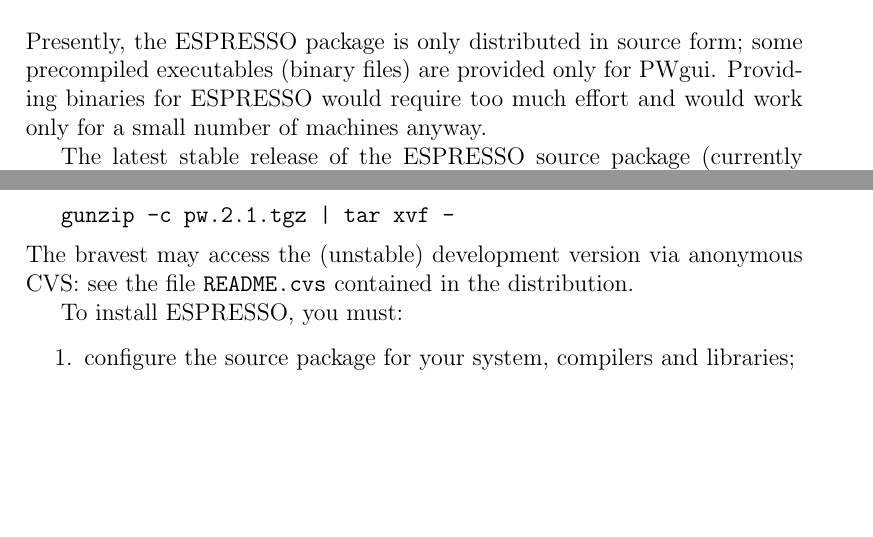
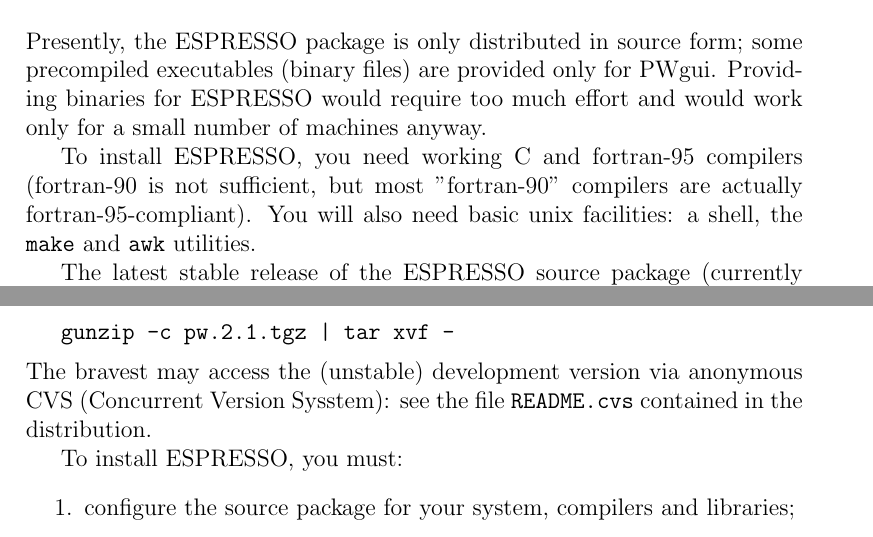
Before and after one commit to fspiga/qe-gpu, a LaTeX document (Doc/manual.tex): two parts of page 7 of 53, joined at a grey line, cut so that both start at the same text, the shorter picture padded with empty space. Compiled offline with pdfLaTeX; a LaTeX package or settings file that is missing is left out.

Commit message:
Minor corrections iand updates to the documentation

```diff
--- a/Doc/manual.tex
+++ b/Doc/manual.tex
@@ -259,6 +259,11 @@
 Providing binaries for ESPRESSO would require too much effort and
 would work only for a small number of machines anyway.
 
+To install ESPRESSO, you need working C and fortran-95 compilers
+(fortran-90 is not sufficient, but most "fortran-90" compilers
+are actually fortran-95-compliant). You will also need basic unix
+facilities: a shell, the \texttt{make} and \texttt{awk} utilities.
+
 The latest stable release of the ESPRESSO source package (currently
 version \version) can be downloaded from this URL:
 \medskip
@@ -284,9 +289,9 @@
 \medskip
 
 \noindent
-The bravest may access the (unstable) development version via
-anonymous CVS: see the file \texttt{README.cvs} contained in the
-distribution.
+The bravest may access the (unstable) development version via anonymous
+CVS (Concurrent Version Sysstem): see the file \texttt{README.cvs}
+contained in the distribution.
 
 To install ESPRESSO, you must:
 \begin{enumerate}
```
Also changed, not shown: 4 other files.
